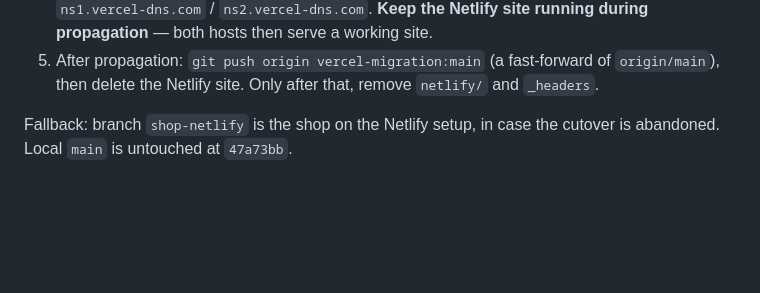
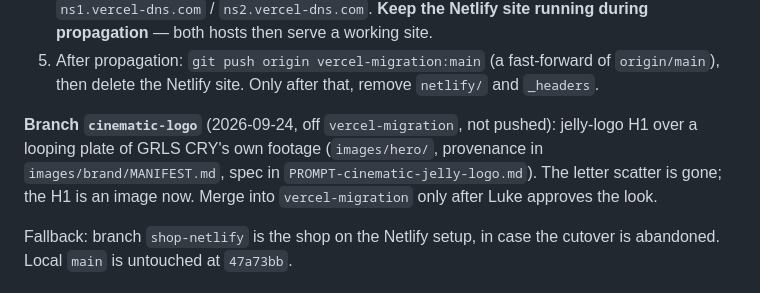
Before and after one commit to Ldpelfrey/GRLSCRY_Website, a Markdown page: CLAUDE.md, the part around the change. Rendered like a GitHub page; blank space fills up the shorter version.

Commit message:
docs: note cinematic-logo branch in CLAUDE.md
Co-Authored-By: Claude Opus 5.5 <noreply@anthropic.com>

```diff
--- a/CLAUDE.md
+++ b/CLAUDE.md
@@ -31,6 +31,11 @@ never in the repo). The current build is live on `grlscry-site.vercel.app`.
 5. After propagation: `git push origin vercel-migration:main` (a fast-forward of
    `origin/main`), then delete the Netlify site. Only after that, remove
    `netlify/` and `_headers`.
+
+**Branch `cinematic-logo`** (2026-09-24, off `vercel-migration`, not pushed): jelly-logo H1 over a
+looping plate of GRLS CRY's own footage (`images/hero/`, provenance in `images/brand/MANIFEST.md`,
+spec in `PROMPT-cinematic-jelly-logo.md`). The letter scatter is gone; the H1 is an image now.
+Merge into `vercel-migration` only after Luke approves the look.
 
 Fallback: branch `shop-netlify` is the shop on the Netlify setup, in case the
 cutover is abandoned. Local `main` is untouched at `47a73bb`.
```
